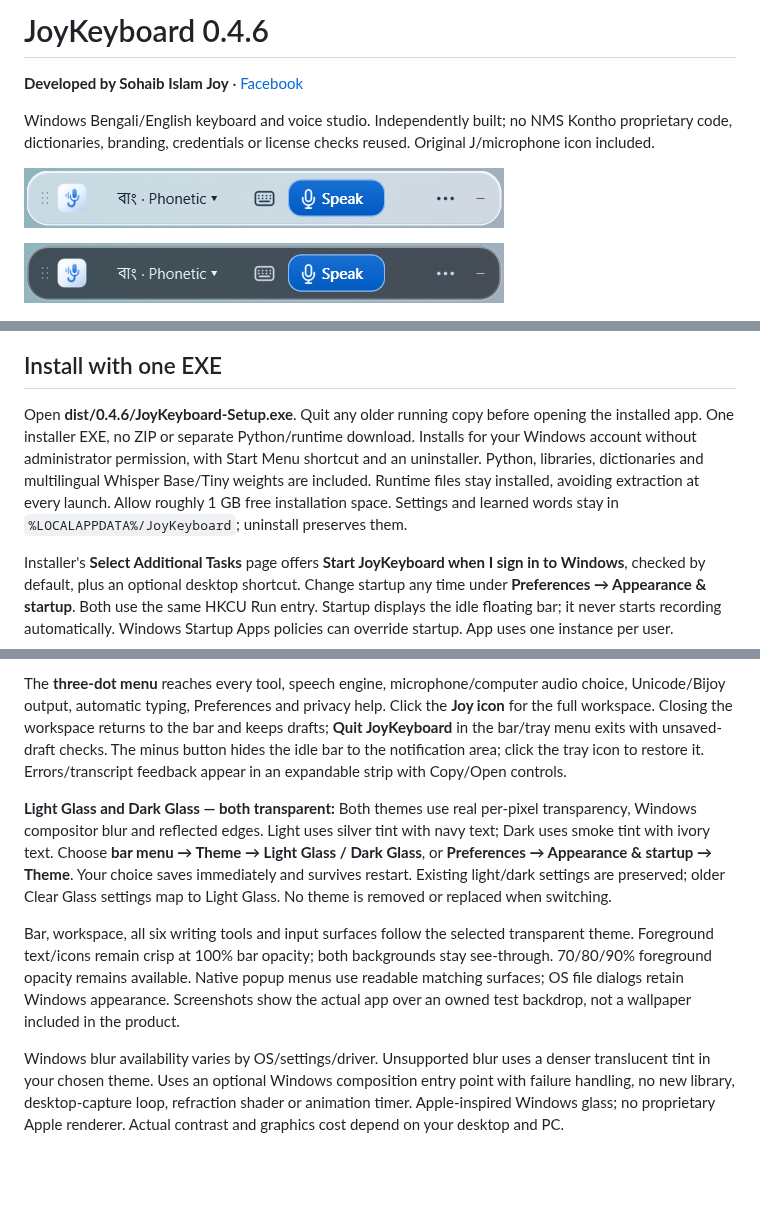
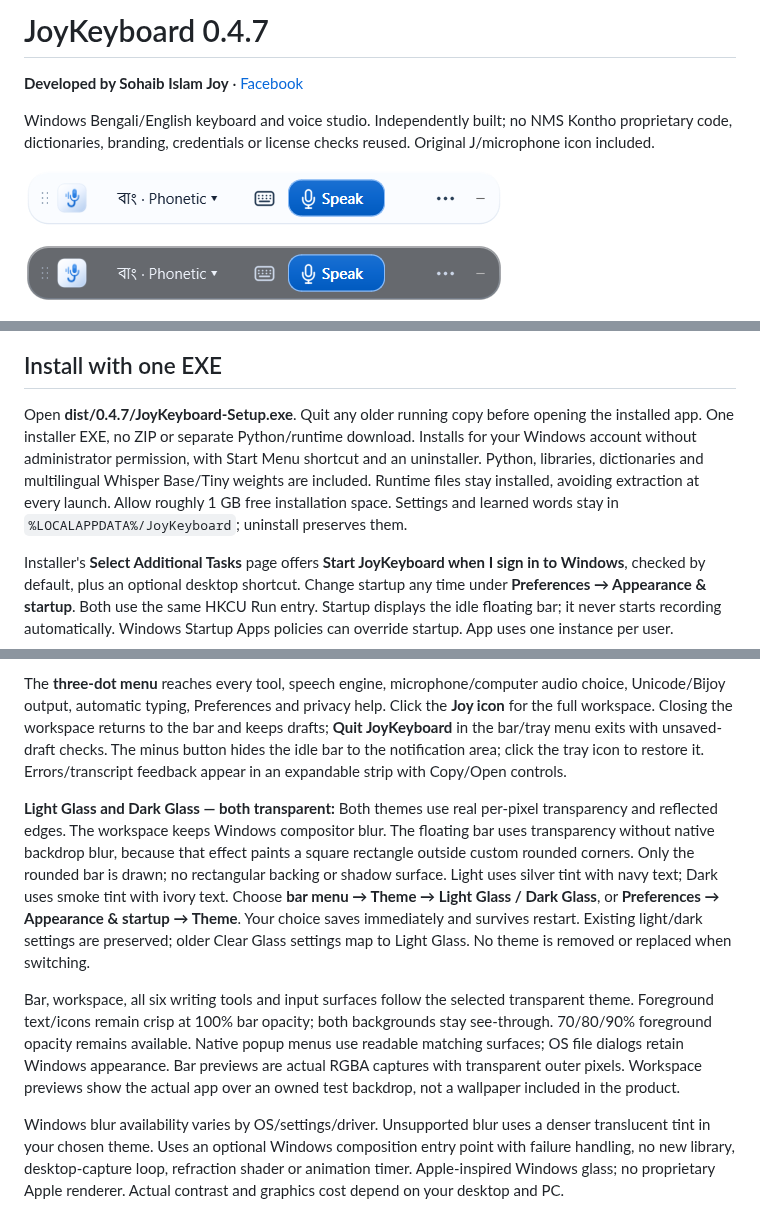
Before and after one commit to sohaibjoy0178/joykeyboard, a Markdown page: README.md, 3 parts joined by grey strips. Drawn GitHub-style; pictures changed too: docs/screenshots/glass-dark-bar.png, docs/screenshots/glass-light-bar.png (added); blank space fills up the shorter version.

Commit message:
Remove rectangular blur backing from rounded bar

```diff
--- a/README.md
+++ b/README.md
@@ -1,18 +1,18 @@
-# JoyKeyboard 0.4.6
+# JoyKeyboard 0.4.7
 
 **Developed by Sohaib Islam Joy** · [Facebook](https://www.facebook.com/sohaib.islam1997)
 
 Windows Bengali/English keyboard and voice studio. Independently built; no NMS Kontho proprietary code, dictionaries, branding, credentials or license checks reused. Original J/microphone icon included.
 
-![Light Glass with real transparency over a controlled test backdrop](docs/screenshots/light-bar-composited.png)
+![Light Glass bar with transparent rounded corners](docs/screenshots/glass-light-bar.png)
 
-![Dark Glass with real transparency over the same test backdrop](docs/screenshots/dark-bar-composited.png)
+![Dark Glass bar with transparent rounded corners](docs/screenshots/glass-dark-bar.png)
 
 ![Dark Glass studio, shown with sample text](docs/screenshots/dark-studio-composited.png)
 
 ## Install with one EXE
 
-Open **dist/0.4.6/JoyKeyboard-Setup.exe**. Quit any older running copy before opening the installed app. One installer EXE, no ZIP or separate Python/runtime download. Installs for your Windows account without administrator permission, with Start Menu shortcut and an uninstaller. Python, libraries, dictionaries and multilingual Whisper Base/Tiny weights are included. Runtime files stay installed, avoiding extraction at every launch. Allow roughly 1 GB free installation space. Settings and learned words stay in `%LOCALAPPDATA%/JoyKeyboard`; uninstall preserves them.
+Open **dist/0.4.7/JoyKeyboard-Setup.exe**. Quit any older running copy before opening the installed app. One installer EXE, no ZIP or separate Python/runtime download. Installs for your Windows account without administrator permission, with Start Menu shortcut and an uninstaller. Python, libraries, dictionaries and multilingual Whisper Base/Tiny weights are included. Runtime files stay installed, avoiding extraction at every launch. Allow roughly 1 GB free installation space. Settings and learned words stay in `%LOCALAPPDATA%/JoyKeyboard`; uninstall preserves them.
 
 Installer's **Select Additional Tasks** page offers **Start JoyKeyboard when I sign in to Windows**, checked by default, plus an optional desktop shortcut. Change startup any time under **Preferences → Appearance & startup**. Both use the same HKCU Run entry. Startup displays the idle floating bar; it never starts recording automatically. Windows Startup Apps policies can override startup. App uses one instance per user.
 
@@ -24,9 +24,9 @@ The app opens as a **384 × 48 logical-pixel floating bar**, always on top. Drag
 
 The **three-dot menu** reaches every tool, speech engine, microphone/computer audio choice, Unicode/Bijoy output, automatic typing, Preferences and privacy help. Click the **Joy icon** for the full workspace. Closing the workspace returns to the bar and keeps drafts; **Quit JoyKeyboard** in the bar/tray menu exits with unsaved-draft checks. The minus button hides the idle bar to the notification area; click the tray icon to restore it. Errors/transcript feedback appear in an expandable strip with Copy/Open controls.
 
-**Light Glass and Dark Glass — both transparent:** Both themes use real per-pixel transparency, Windows compositor blur and reflected edges. Light uses silver tint with navy text; Dark uses smoke tint with ivory text. Choose **bar menu → Theme → Light Glass / Dark Glass**, or **Preferences → Appearance & startup → Theme**. Your choice saves immediately and survives restart. Existing light/dark settings are preserved; older Clear Glass settings map to Light Glass. No theme is removed or replaced when switching.
+**Light Glass and Dark Glass — both transparent:** Both themes use real per-pixel transparency and reflected edges. The workspace keeps Windows compositor blur. The floating bar uses transparency without native backdrop blur, because that effect paints a square rectangle outside custom rounded corners. Only the rounded bar is drawn; no rectangular backing or shadow surface. Light uses silver tint with navy text; Dark uses smoke tint with ivory text. Choose **bar menu → Theme → Light Glass / Dark Glass**, or **Preferences → Appearance & startup → Theme**. Your choice saves immediately and survives restart. Existing light/dark settings are preserved; older Clear Glass settings map to Light Glass. No theme is removed or replaced when switching.
 
-Bar, workspace, all six writing tools and input surfaces follow the selected transparent theme. Foreground text/icons remain crisp at 100% bar opacity; both backgrounds stay see-through. 70/80/90% foreground opacity remains available. Native popup menus use readable matching surfaces; OS file dialogs retain Windows appearance. Screenshots show the actual app over an owned test backdrop, not a wallpaper included in the product.
+Bar, workspace, all six writing tools and input surfaces follow the selected transparent theme. Foreground text/icons remain crisp at 100% bar opacity; both backgrounds stay see-through. 70/80/90% foreground opacity remains available. Native popup menus use readable matching surfaces; OS file dialogs retain Windows appearance. Bar previews are actual RGBA captures with transparent outer pixels. Workspace previews show the actual app over an owned test backdrop, not a wallpaper included in the product.
 
 Windows blur availability varies by OS/settings/driver. Unsupported blur uses a denser translucent tint in your chosen theme. Uses an optional Windows composition entry point with failure handling, no new library, desktop-capture loop, refraction shader or animation timer. Apple-inspired Windows glass; no proprietary Apple renderer. Actual contrast and graphics cost depend on your desktop and PC.
 
```
Also changed, not shown: other parts of README.md (+1 -1 lines), DESIGN.md (+2 -2 lines), VERIFICATION.md (+24 -1 lines), 7 other files.
